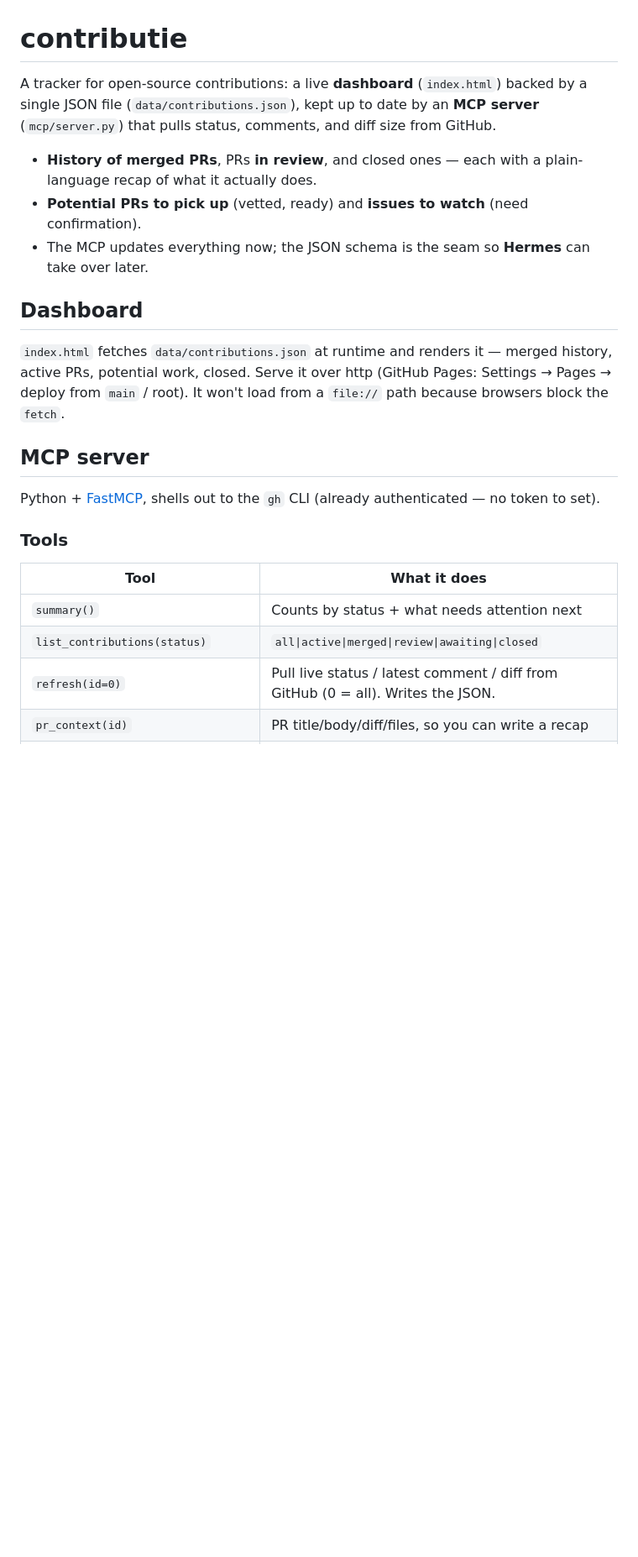
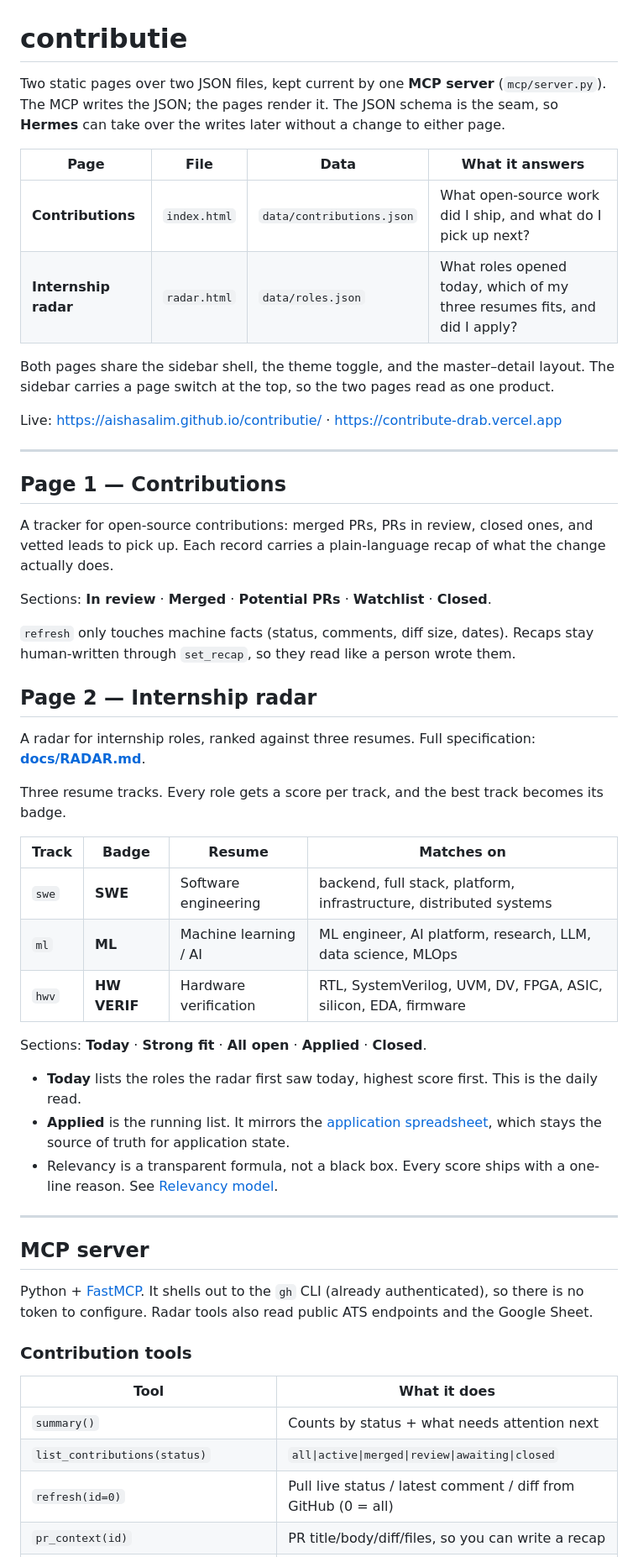
Before and after one commit to aishasalim/contribute, a Markdown page: README.md, the part around one of its changes. Shown at 84% size. Rendered like a GitHub page; blank space fills up the shorter version.

```diff
--- a/README.md
+++ b/README.md
@@ -1,32 +1,67 @@
 # contributie
 
-A tracker for open-source contributions: a live **dashboard** (`index.html`) backed by a
-single JSON file (`data/contributions.json`), kept up to date by an **MCP server**
-(`mcp/server.py`) that pulls status, comments, and diff size from GitHub.
+Two static pages over two JSON files, kept current by one **MCP server** (`mcp/server.py`).
+The MCP writes the JSON; the pages render it. The JSON schema is the seam, so **Hermes** can
+take over the writes later without a change to either page.
 
-- **History of merged PRs**, PRs **in review**, and closed ones — each with a plain-language
-  recap of what it actually does.
-- **Potential PRs to pick up** (vetted, ready) and **issues to watch** (need confirmation).
-- The MCP updates everything now; the JSON schema is the seam so **Hermes** can take over later.
+| Page | File | Data | What it answers |
+|------|------|------|-----------------|
+| **Contributions** | `index.html` | `data/contributions.json` | What open-source work did I ship, and what do I pick up next? |
+| **Internship radar** | `radar.html` | `data/roles.json` | What roles opened today, which of my three resumes fits, and did I apply? |
 
-## Dashboard
+Both pages share the sidebar shell, the theme toggle, and the master–detail layout. The
+sidebar carries a page switch at the top, so the two pages read as one product.
 
-`index.html` fetches `data/contributions.json` at runtime and renders it — merged history,
-active PRs, potential work, closed. Serve it over http (GitHub Pages: Settings → Pages →
-deploy from `main` / root). It won't load from a `file://` path because browsers block the
-`fetch`.
+Live: <https://aishasalim.github.io/contributie/> · <https://contribute-drab.vercel.app>
+
+---
+
+## Page 1 — Contributions
+
+A tracker for open-source contributions: merged PRs, PRs in review, closed ones, and vetted
+leads to pick up. Each record carries a plain-language recap of what the change actually does.
+
+Sections: **In review** · **Merged** · **Potential PRs** · **Watchlist** · **Closed**.
+
+`refresh` only touches machine facts (status, comments, diff size, dates). Recaps stay
+human-written through `set_recap`, so they read like a person wrote them.
+
+## Page 2 — Internship radar
+
+A radar for internship roles, ranked against three resumes. Full specification:
+**[docs/RADAR.md](docs/RADAR.md)**.
+
+Three resume tracks. Every role gets a score per track, and the best track becomes its badge.
+
+| Track | Badge | Resume | Matches on |
+|-------|-------|--------|-----------|
+| `swe` | **SWE** | Software engineering | backend, full stack, platform, infrastructure, distributed systems |
+| `ml` | **ML** | Machine learning / AI | ML engineer, AI platform, research, LLM, data science, MLOps |
+| `hwv` | **HW VERIF** | Hardware verification | RTL, SystemVerilog, UVM, DV, FPGA, ASIC, silicon, EDA, firmware |
+
+Sections: **Today** · **Strong fit** · **All open** · **Applied** · **Closed**.
+
+- **Today** lists the roles the radar first saw today, highest score first. This is the daily read.
+- **Applied** is the running list. It mirrors the
+  [application spreadsheet](https://docs.google.com/spreadsheets/d/1afc67q-MdqMuV5lhJqVRs1X0EbclHwM9iTT29g5-hro/edit),
+  which stays the source of truth for application state.
+- Relevancy is a transparent formula, not a black box. Every score ships with a one-line
+  reason. See [Relevancy model](docs/RADAR.md#relevancy-model).
+
+---
 
 ## MCP server
 
-Python + [FastMCP], shells out to the `gh` CLI (already authenticated — no token to set).
+Python + [FastMCP]. It shells out to the `gh` CLI (already authenticated), so there is no
+token to configure. Radar tools also read public ATS endpoints and the Google Sheet.
 
-### Tools
+### Contribution tools
 
 | Tool | What it does |
 |------|--------------|
 | `summary()` | Counts by status + what needs attention next |
 | `list_contributions(status)` | `all\|active\|merged\|review\|awaiting\|closed` |
-| `refresh(id=0)` | Pull live status / latest comment / diff from GitHub (0 = all). Writes the JSON. |
+| `refresh(id=0)` | Pull live status / latest comment / diff from GitHub (0 = all) |
 | `pr_context(id)` | PR title/body/diff/files, so you can write a recap |
 | `set_recap(id, recap)` | Store the human-readable "what this does" recap |
 | `list_potential(kind)` | `all\|prs\|issues` |
```
Also changed, not shown: other parts of README.md (+76 -11 lines), docs/RADAR.md (added, +249 -0 lines).
